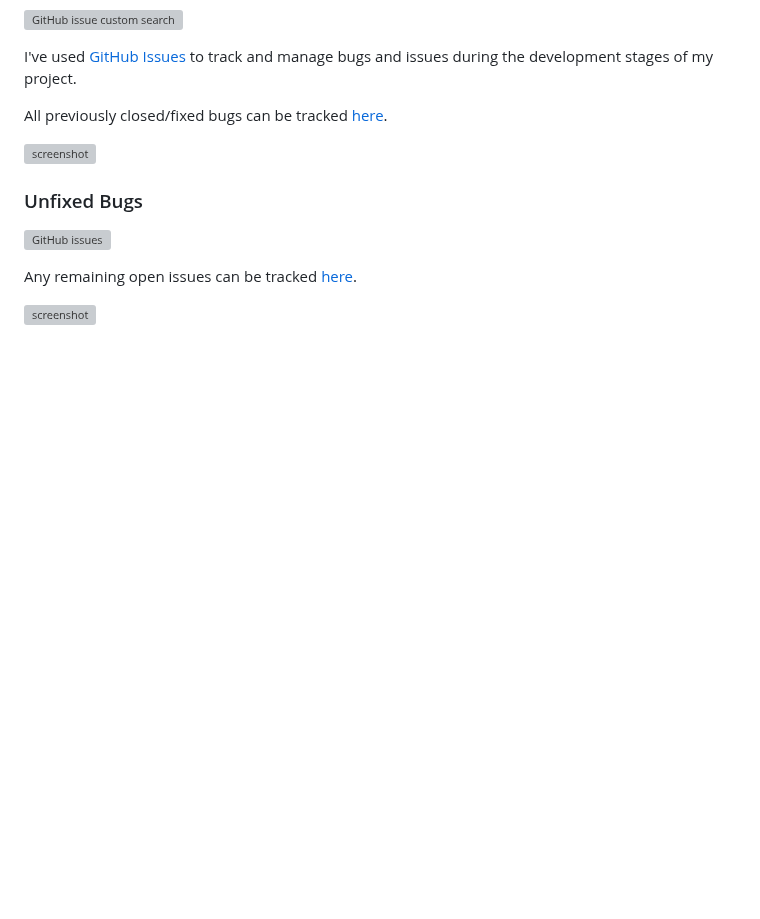
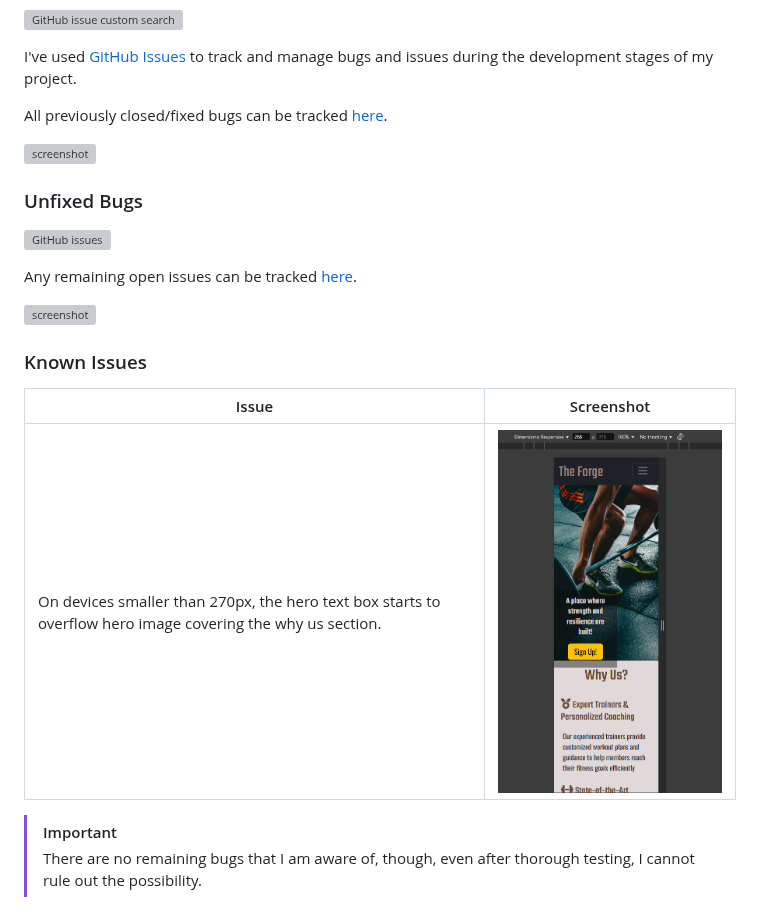
Before and after one commit to twitch10126/the-forge, a Markdown page: TESTING.md, the part around the change. Rendered like a GitHub page; blank space fills up the shorter version; grey boxes are pictures that could not be loaded.

Commit message:
Add known issues to TESTING.md

```diff
--- a/TESTING.md
+++ b/TESTING.md
@@ -116,3 +116,12 @@ All previously closed/fixed bugs can be tracked [here](https://www.github.com/tw
 Any remaining open issues can be tracked [here](https://www.github.com/twitch10126/the-forge/issues).
 
 ![screenshot](documentation/bugs/open-issues.png)
+
+### Known Issues
+
+| Issue | Screenshot |
+| --- | --- |
+| On devices smaller than 270px, the hero text box starts to overflow hero image covering the why us section. | ![screenshot](documentation/issues/hero-textbox.png) |
+
+> [!IMPORTANT]
+> There are no remaining bugs that I am aware of, though, even after thorough testing, I cannot rule out the possibility.
```
